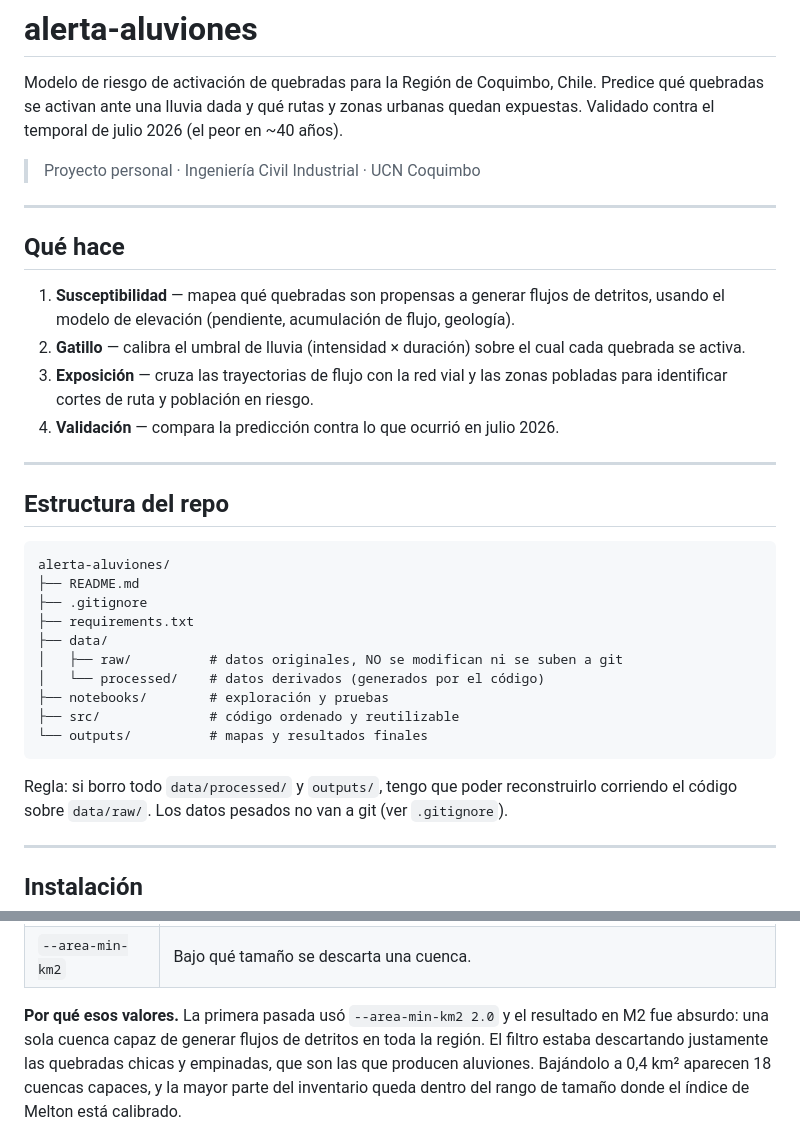
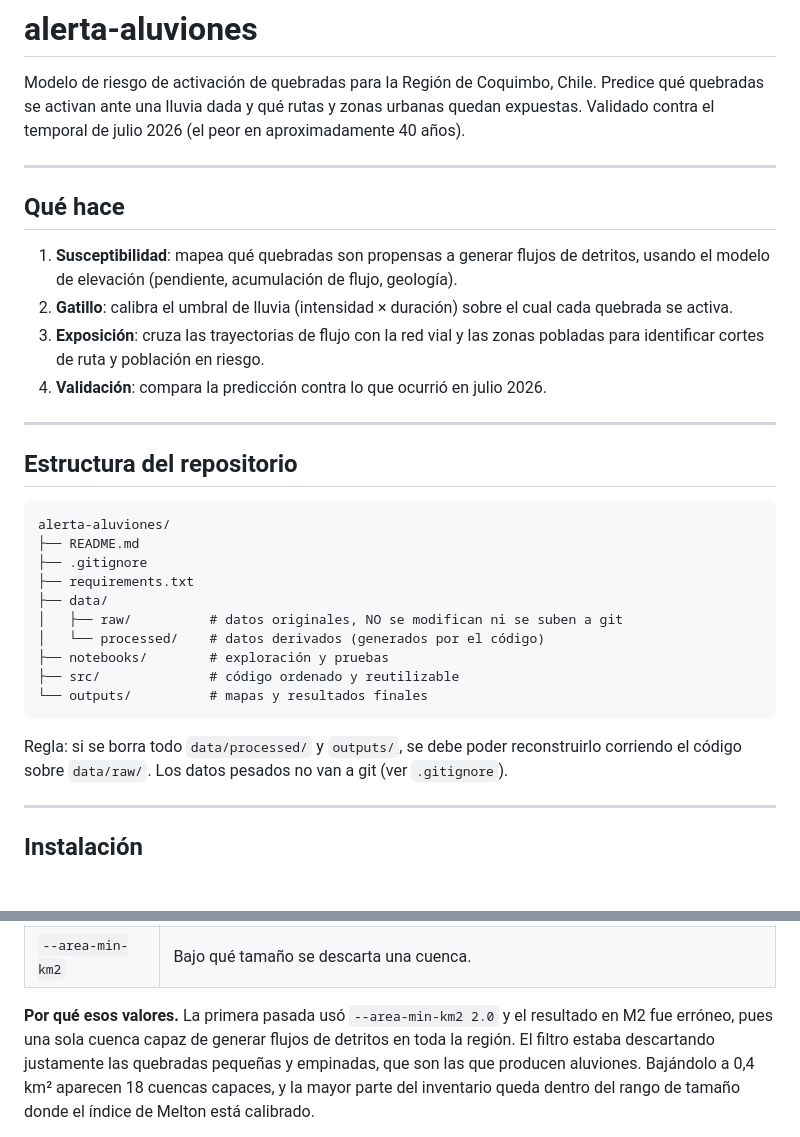
Before and after one commit to camilahndz/alerta-aluviones, a Markdown page: README.md, 2 parts joined by grey strips. GitHub-like rendering; blank space fills up the shorter version.

Commit message:
actualizaci´no README.md
-

````diff
--- a/README.md
+++ b/README.md
@@ -2,25 +2,23 @@
 
 Modelo de riesgo de activación de quebradas para la Región de Coquimbo, Chile.
 Predice qué quebradas se activan ante una lluvia dada y qué rutas y zonas urbanas
-quedan expuestas. Validado contra el temporal de julio 2026 (el peor en ~40 años).
-
-> Proyecto personal · Ingeniería Civil Industrial · UCN Coquimbo
+quedan expuestas. Validado contra el temporal de julio 2026 (el peor en aproximadamente 40 años).
 
 ---
 
 ## Qué hace
 
-1. **Susceptibilidad** — mapea qué quebradas son propensas a generar flujos de detritos,
+1. **Susceptibilidad**: mapea qué quebradas son propensas a generar flujos de detritos,
    usando el modelo de elevación (pendiente, acumulación de flujo, geología).
-2. **Gatillo** — calibra el umbral de lluvia (intensidad × duración) sobre el cual
+2. **Gatillo**: calibra el umbral de lluvia (intensidad × duración) sobre el cual
    cada quebrada se activa.
-3. **Exposición** — cruza las trayectorias de flujo con la red vial y las zonas
+3. **Exposición**: cruza las trayectorias de flujo con la red vial y las zonas
    pobladas para identificar cortes de ruta y población en riesgo.
-4. **Validación** — compara la predicción contra lo que ocurrió en julio 2026.
+4. **Validación**: compara la predicción contra lo que ocurrió en julio 2026.
 
 ---
 
-## Estructura del repo
+## Estructura del repositorio
 
 ```
 alerta-aluviones/
@@ -35,7 +33,7 @@ alerta-aluviones/
 └── outputs/          # mapas y resultados finales
 ```
 
-Regla: si borro todo `data/processed/` y `outputs/`, tengo que poder reconstruirlo
+Regla: si se borra todo `data/processed/` y `outputs/`, se debe poder reconstruirlo
 corriendo el código sobre `data/raw/`. Los datos pesados no van a git (ver `.gitignore`).
 
 ---
@@ -71,8 +69,8 @@ Los dos parámetros que vale la pena mover están en el segundo:
 | `--area-min-km2` | Bajo qué tamaño se descarta una cuenca. |
 
 **Por qué esos valores.** La primera pasada usó `--area-min-km2 2.0` y el resultado
-en M2 fue absurdo: una sola cuenca capaz de generar flujos de detritos en toda la
-región. El filtro estaba descartando justamente las quebradas chicas y empinadas,
+en M2 fue erróneo, pues una sola cuenca capaz de generar flujos de detritos en toda la
+región. El filtro estaba descartando justamente las quebradas pequeñas y empinadas,
 que son las que producen aluviones. Bajándolo a 0,4 km² aparecen 18 cuencas
 capaces, y la mayor parte del inventario queda dentro del rango de tamaño donde
 el índice de Melton está calibrado.
````
Also changed, not shown: other parts of README.md (+1 -1 lines).
